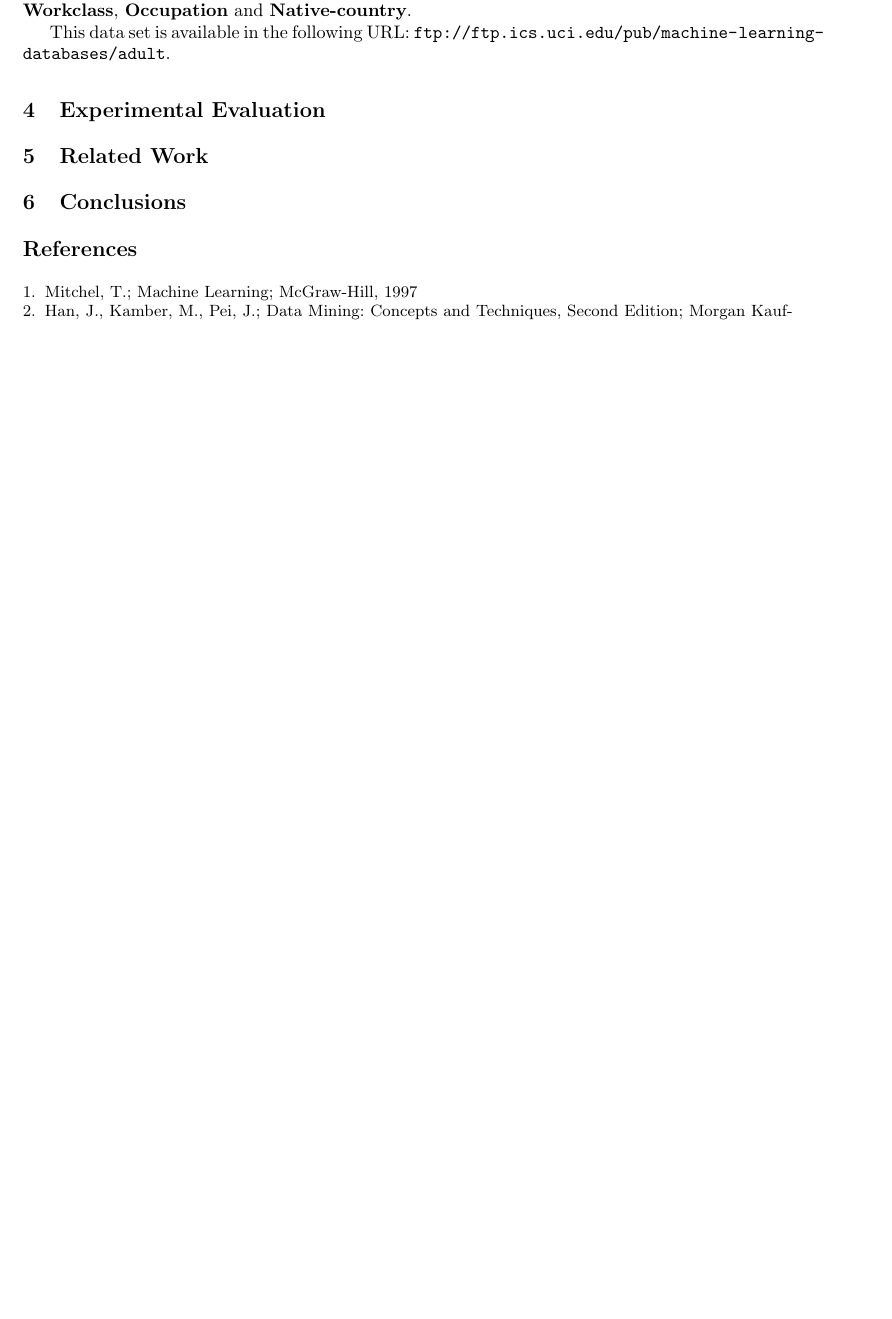
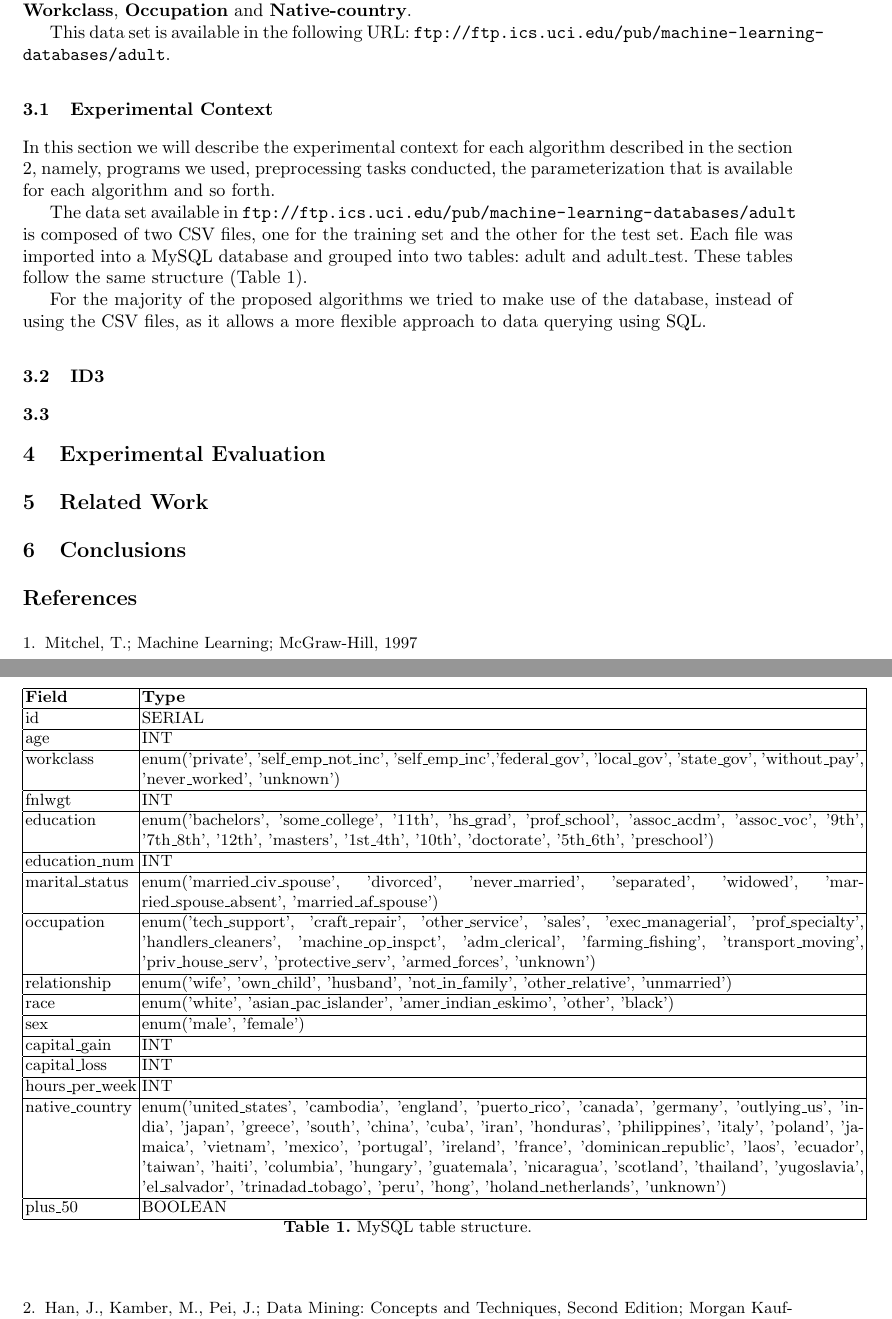
Before and after one commit to flavioc/ecac, a LaTeX thesis (report/final.tex): part of page 3 of 5 before the commit and two parts of pages 3 and 4 of 5 after it, the two joined at a grey line, cut so that both start at the same text, the shorter picture padded with empty space. Compiled offline with pdfLaTeX.

Commit message:
more experimental context.

```diff
--- a/report/final.tex
+++ b/report/final.tex
@@ -167,6 +167,50 @@ persons who gain more or less than 50K dollars per year. The attributes and type
 There are 3620 records with missing values. The attributes that contain missing values are: \textbf{Workclass}, \textbf{Occupation} and \textbf{Native-country}.
 
 This data set is available in the following URL: \url{ftp://ftp.ics.uci.edu/pub/machine-learning-databases/adult}.
+
+\subsection{Experimental Context}
+
+In this section we will describe the experimental context for each
+algorithm described in the section \ref{sec:algs}, namely, programs we used,
+preprocessing tasks conducted, the parameterization that is available for each
+algorithm and so forth.
+
+The data set available in \url{ftp://ftp.ics.uci.edu/pub/machine-learning-databases/adult}
+is composed of two CSV files, one for the training set and the other for the test set.
+Each file was imported into a MySQL database and grouped into two tables: adult and adult\_test.
+These tables follow the same structure (Table \ref{tbl:mysql_table}).
+
+\begin{table}[ht]
+  \begin{tabular}{ | l | p{14cm} |}
+    \hline
+    \textbf{Field} & \textbf{Type} \\ \hline
+    id & SERIAL \\ \hline
+    age & INT \\ \hline
+    workclass & enum('private', 'self\_emp\_not\_inc', 'self\_emp\_inc','federal\_gov', 'local\_gov', 'state\_gov', 'without\_pay', 'never\_worked', 'unknown') \\ \hline
+    fnlwgt & INT \\ \hline
+    education & enum('bachelors', 'some\_college', '11th', 'hs\_grad', 'prof\_school', 'assoc\_acdm', 'assoc\_voc', '9th', '7th\_8th', '12th', 'masters', '1st\_4th', '10th', 'doctorate', '5th\_6th', 'preschool') \\ \hline
+    education\_num & INT \\ \hline
+    marital\_status & enum('married\_civ\_spouse', 'divorced', 'never\_married', 'separated', 'widowed', 'married\_spouse\_absent', 'married\_af\_spouse') \\ \hline
+    occupation & enum('tech\_support', 'craft\_repair', 'other\_service', 'sales', 'exec\_managerial', 'prof\_specialty', 'handlers\_cleaners', 'machine\_op\_inspct', 'adm\_clerical', 'farming\_fishing', 'transport\_moving', 'priv\_house\_serv', 'protective\_serv', 'armed\_forces', 'unknown') \\ \hline
+    relationship & enum('wife', 'own\_child', 'husband', 'not\_in\_family', 'other\_relative', 'unmarried') \\ \hline
+    race & enum('white', 'asian\_pac\_islander', 'amer\_indian\_eskimo', 'other', 'black') \\ \hline
+    sex & enum('male', 'female') \\ \hline
+    capital\_gain & INT \\ \hline
+    capital\_loss & INT \\ \hline
+    hours\_per\_week & INT \\ \hline
+    native\_country & enum('united\_states', 'cambodia', 'england', 'puerto\_rico', 'canada', 'germany', 'outlying\_us', 'india', 'japan', 'greece', 'south', 'china', 'cuba', 'iran', 'honduras', 'philippines', 'italy', 'poland', 'jamaica', 'vietnam', 'mexico', 'portugal', 'ireland', 'france', 'dominican\_republic', 'laos', 'ecuador', 'taiwan', 'haiti', 'columbia', 'hungary', 'guatemala', 'nicaragua', 'scotland', 'thailand', 'yugoslavia', 'el\_salvador', 'trinadad\_tobago', 'peru', 'hong', 'holand\_netherlands', 'unknown') \\ \hline
+    plus\_50 & BOOLEAN \\ \hline
+  \end{tabular}
+  \caption{MySQL table structure.}
+  \label{tbl:mysql_table}
+\end{table}
+
+For the majority of the proposed algorithms we tried to make use of the database, instead
+of using the CSV files, as it allows a more flexible approach to data querying using SQL.
+
+\subsection{ID3}
+
+\subsection{}
 
 \section{Experimental Evaluation}
 
```
Also changed, not shown: report/final.tex (4 more changed lines).
